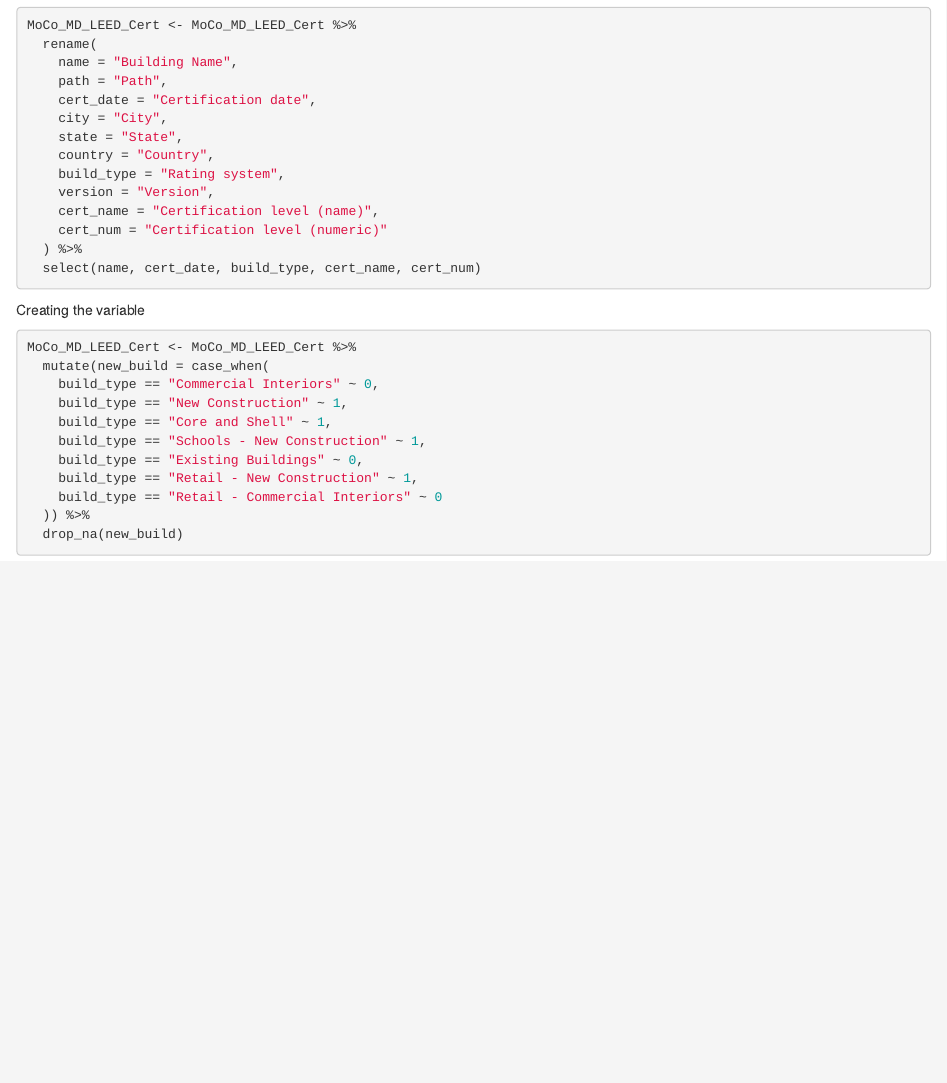
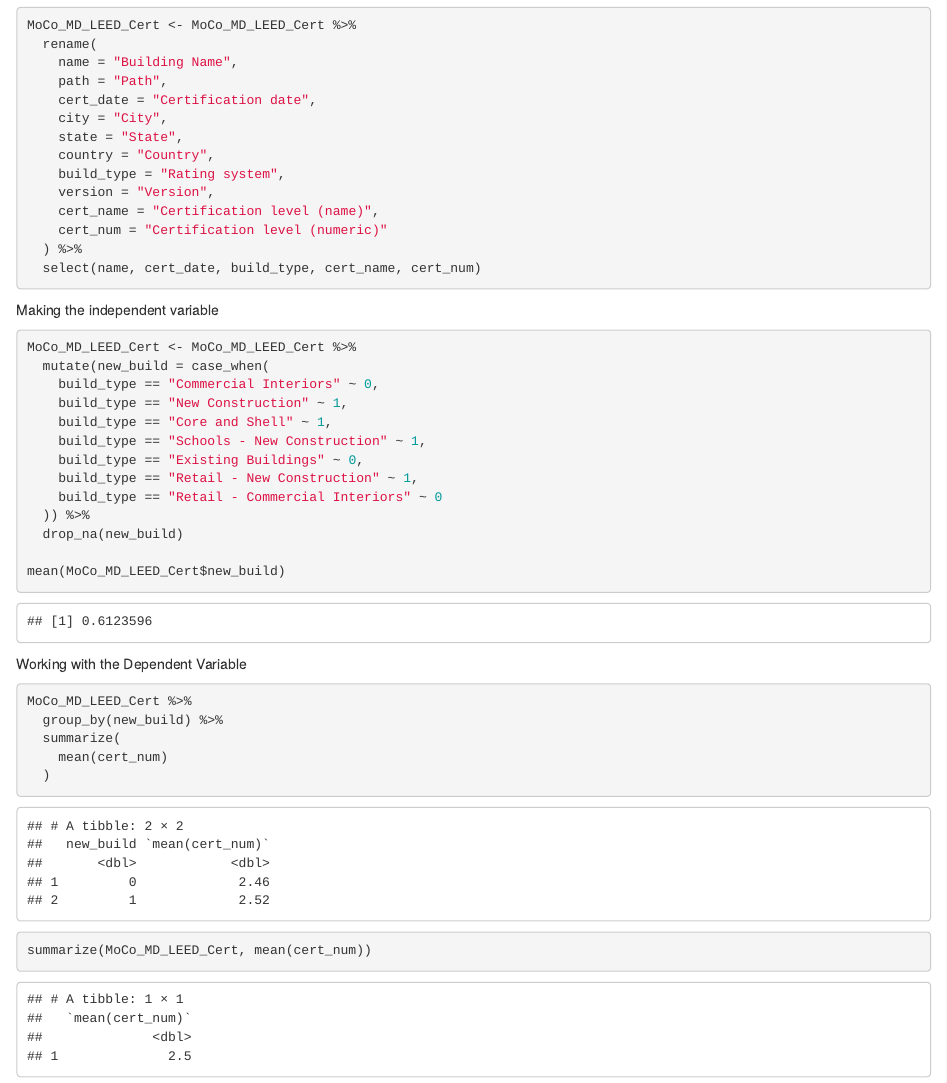
Before and after one commit to DPinckney/LEEDcertMoCoMD, an R Markdown document (FinalProjectMilestone2.Rmd): the page in a window 1100 px wide, from 380 px down. Rendered offline with R 4.5, knitr and Pandoc, with nearby package versions.

Commit message:
work work work

````diff
--- a/FinalProjectMilestone2.Rmd
+++ b/FinalProjectMilestone2.Rmd
@@ -32,7 +32,7 @@ MoCo_MD_LEED_Cert <- MoCo_MD_LEED_Cert %>%
   select(name, cert_date, build_type, cert_name, cert_num)
 ```
 
-Creating the variable
+Making the independent variable
 ```{r}
 MoCo_MD_LEED_Cert <- MoCo_MD_LEED_Cert %>%
   mutate(new_build = case_when(
@@ -45,4 +45,17 @@ MoCo_MD_LEED_Cert <- MoCo_MD_LEED_Cert %>%
     build_type == "Retail - Commercial Interiors" ~ 0
   )) %>%
   drop_na(new_build)
+
+mean(MoCo_MD_LEED_Cert$new_build)
 ```
+
+Working with the Dependent Variable
+```{r}
+MoCo_MD_LEED_Cert %>%
+  group_by(new_build) %>%
+  summarize(
+    mean(cert_num)
+  )
+
+summarize(MoCo_MD_LEED_Cert, mean(cert_num))
+```
````
